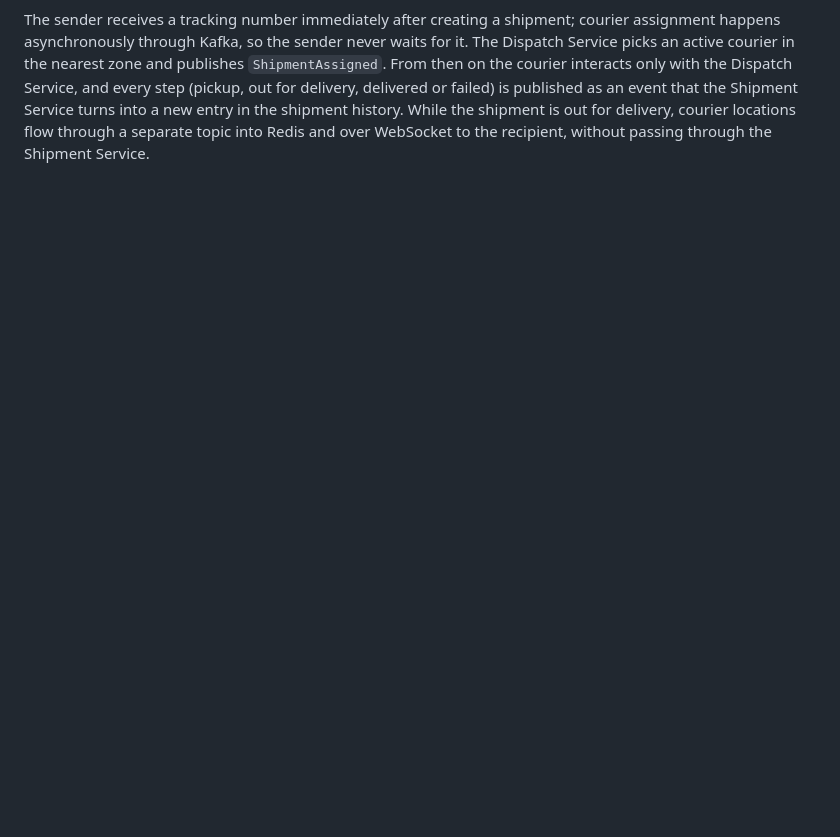
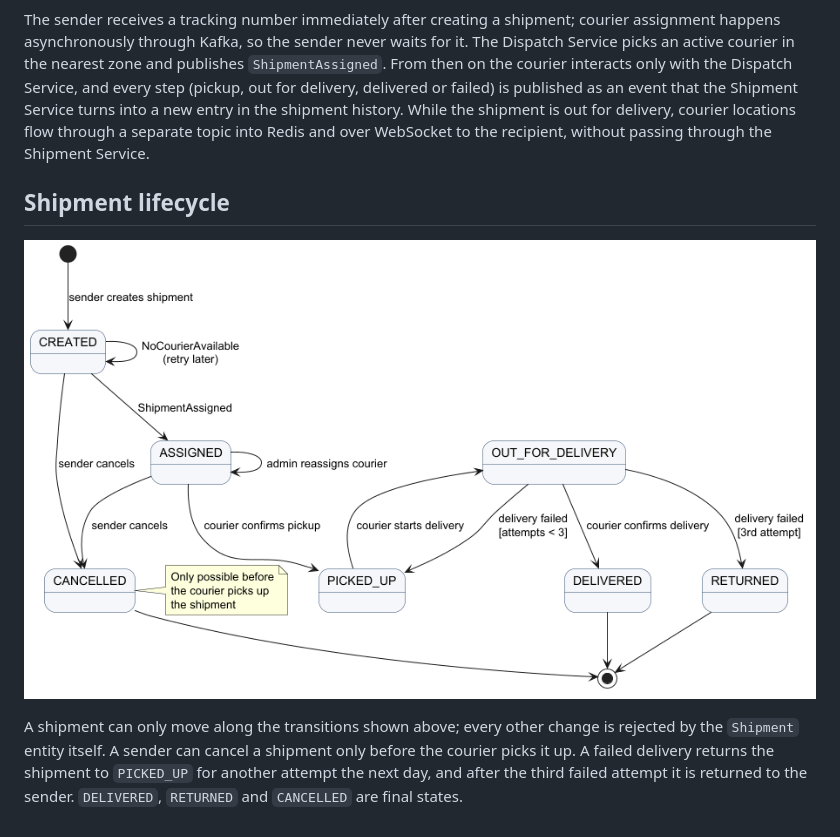
Before and after one commit to lazarlukic00/courier-tracking-system, a Markdown page: docs/architecture.md, the part around the change. Drawn GitHub-style; pictures changed too: docs/diagrams/state-diagram.png (added); blank space fills up the shorter version.

Commit message:
docs: add shipment state diagram

```diff
--- a/docs/architecture.md
+++ b/docs/architecture.md
@@ -15,3 +15,9 @@ Courier locations follow a separate path. The courier app (or the simulator in t
 ![Sequence diagram](diagrams/sequence-diagram.png)
 
 The sender receives a tracking number immediately after creating a shipment; courier assignment happens asynchronously through Kafka, so the sender never waits for it. The Dispatch Service picks an active courier in the nearest zone and publishes `ShipmentAssigned`. From then on the courier interacts only with the Dispatch Service, and every step (pickup, out for delivery, delivered or failed) is published as an event that the Shipment Service turns into a new entry in the shipment history. While the shipment is out for delivery, courier locations flow through a separate topic into Redis and over WebSocket to the recipient, without passing through the Shipment Service.
+
+## Shipment lifecycle
+
+![State diagram](diagrams/state-diagram.png)
+
+A shipment can only move along the transitions shown above; every other change is rejected by the `Shipment` entity itself. A sender can cancel a shipment only before the courier picks it up. A failed delivery returns the shipment to `PICKED_UP` for another attempt the next day, and after the third failed attempt it is returned to the sender. `DELIVERED`, `RETURNED` and `CANCELLED` are final states.
```
Also changed, not shown: 1 other file.
